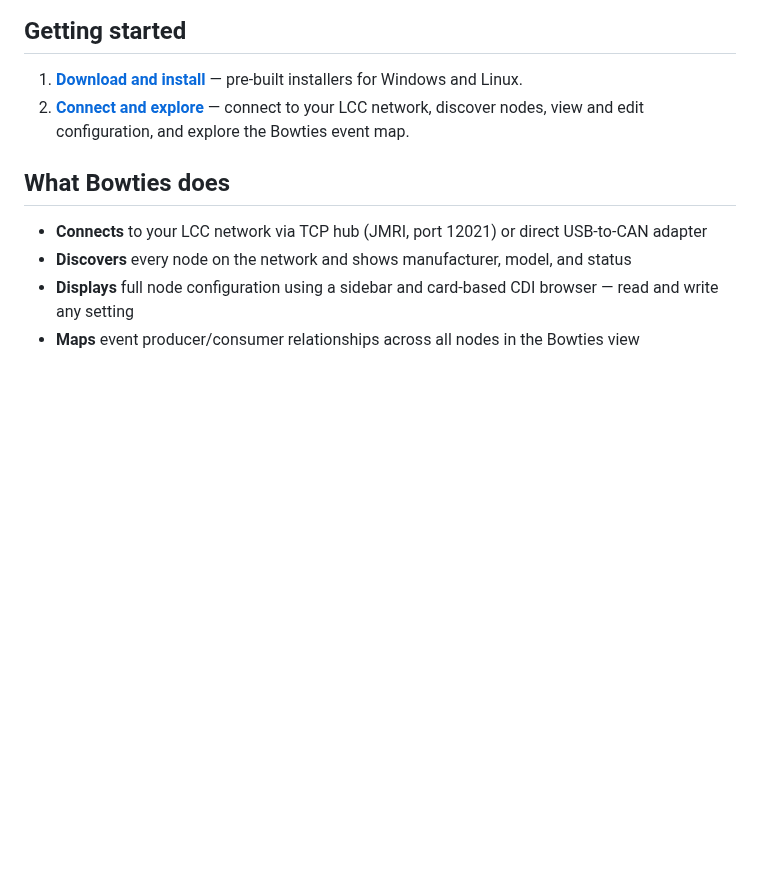
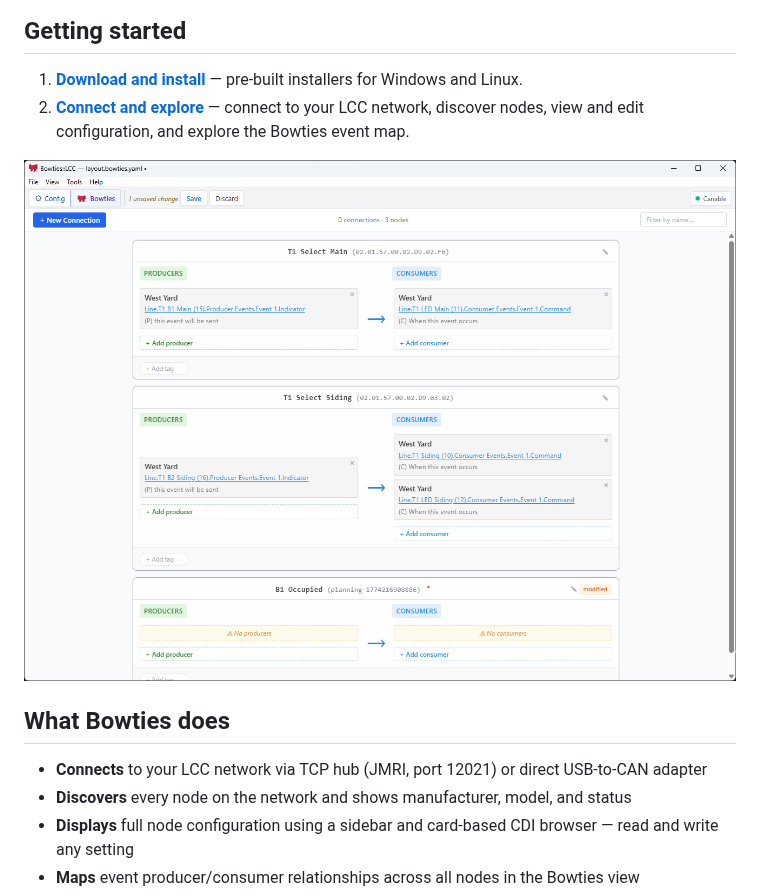
Before and after one commit to JohnSL/Bowties, a Markdown page: README.md, the part around the change. GitHub-like rendering; pictures changed too: docs/images/bowties-view.png (added); blank space fills up the shorter version.

```diff
--- a/README.md
+++ b/README.md
@@ -8,6 +8,8 @@ Bowties transforms complex LCC (Layout Command Control) event configuration into
 
 1. **[Download and install](docs/user/installing.md)** — pre-built installers for Windows and Linux.
 2. **[Connect and explore](docs/user/using.md)** — connect to your LCC network, discover nodes, view and edit configuration, and explore the Bowties event map.
+
+![Bowties view showing two buttons wired to a turnout](docs/images/bowties-view.png)
 
 ## What Bowties does
 
```
Also changed, not shown: docs/user/using.md (+16 -18 lines), docs/images/add-connection-dialog.png (added), docs/images/config-view-edit.png (added), docs/images/nodes-list.png (added), docs/images/planning-bowtie.png (added).
